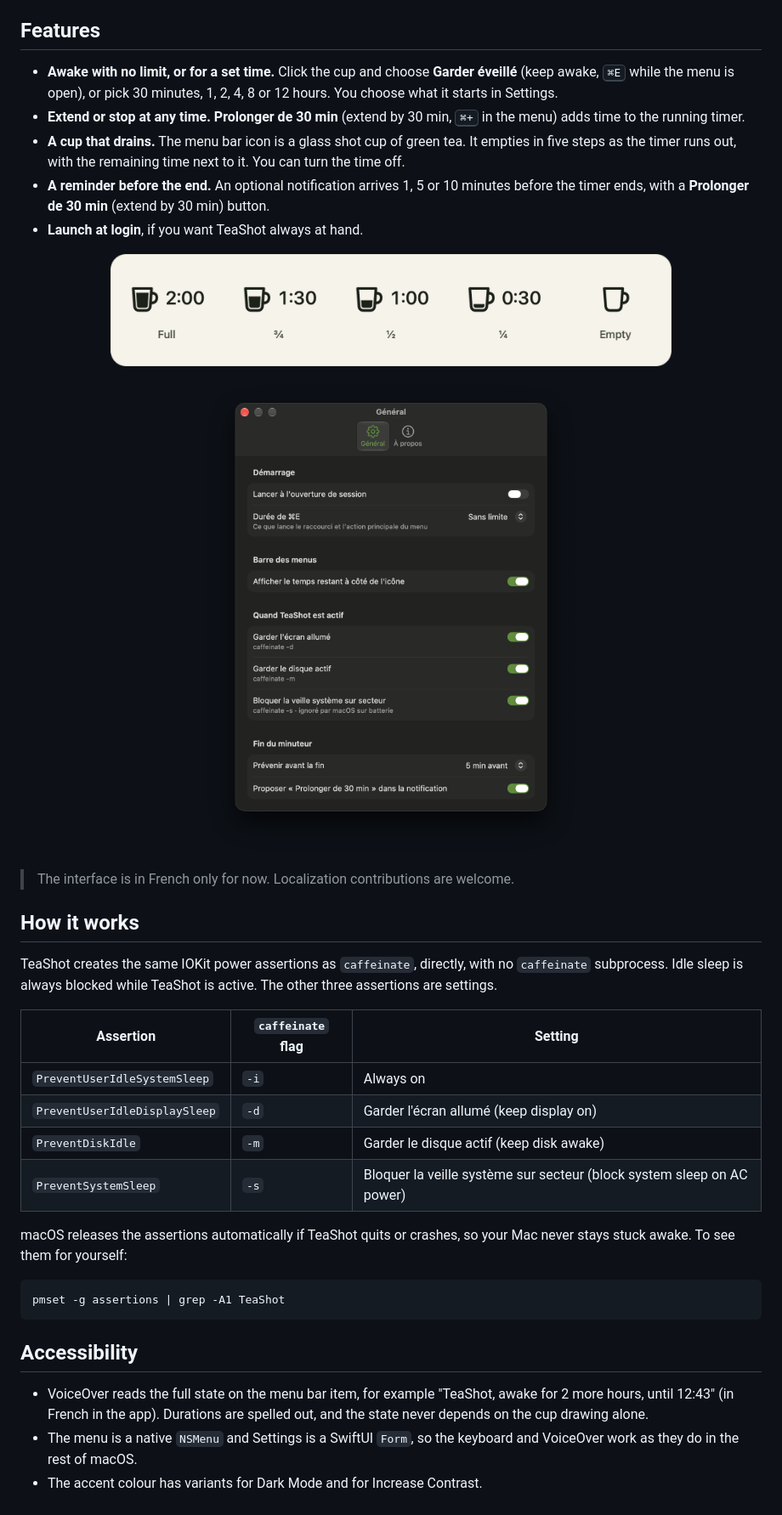
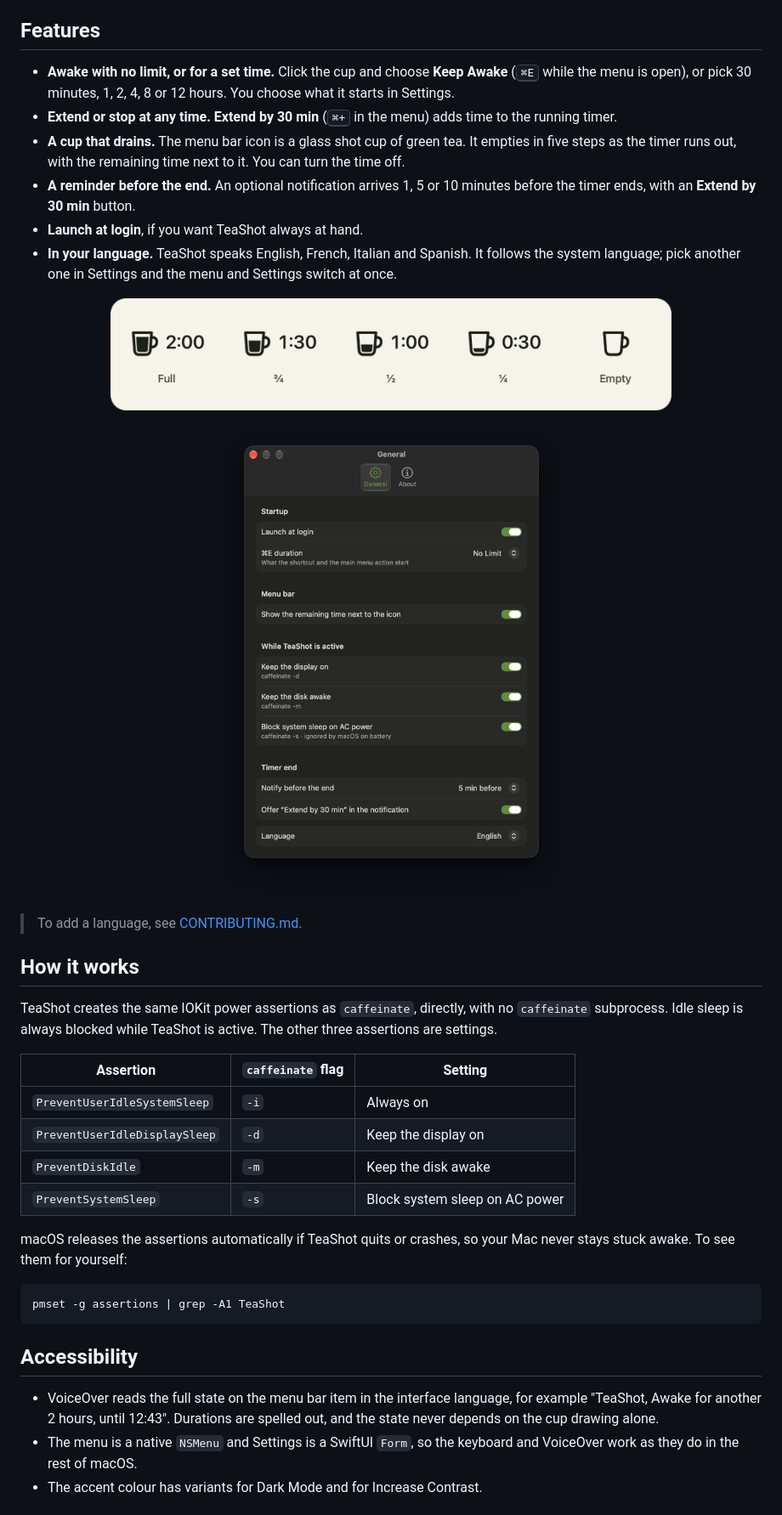
Before and after one commit to PillowPillow/tea-shot, a Markdown page: README.md, the part around one of its changes. Shown at 85% size. GitHub-like rendering; pictures changed too: docs/screenshots/settings.png.

```diff
--- a/README.md
+++ b/README.md
@@ -64,11 +64,12 @@ make install
 
 ## Features
 
-- **Awake with no limit, or for a set time.** Click the cup and choose **Garder éveillé** (keep awake, <kbd>⌘E</kbd> while the menu is open), or pick 30 minutes, 1, 2, 4, 8 or 12 hours. You choose what it starts in Settings.
-- **Extend or stop at any time.** **Prolonger de 30 min** (extend by 30 min, <kbd>⌘+</kbd> in the menu) adds time to the running timer.
+- **Awake with no limit, or for a set time.** Click the cup and choose **Keep Awake** (<kbd>⌘E</kbd> while the menu is open), or pick 30 minutes, 1, 2, 4, 8 or 12 hours. You choose what it starts in Settings.
+- **Extend or stop at any time.** **Extend by 30 min** (<kbd>⌘+</kbd> in the menu) adds time to the running timer.
 - **A cup that drains.** The menu bar icon is a glass shot cup of green tea. It empties in five steps as the timer runs out, with the remaining time next to it. You can turn the time off.
-- **A reminder before the end.** An optional notification arrives 1, 5 or 10 minutes before the timer ends, with a **Prolonger de 30 min** (extend by 30 min) button.
+- **A reminder before the end.** An optional notification arrives 1, 5 or 10 minutes before the timer ends, with an **Extend by 30 min** button.
 - **Launch at login**, if you want TeaShot always at hand.
+- **In your language.** TeaShot speaks English, French, Italian and Spanish. It follows the system language; pick another one in Settings and the menu and Settings switch at once.
 
 <p align="center">
   <picture>
@@ -83,6 +84,6 @@ make install
 </p>
 
-> The interface is in French only for now. Localization contributions are welcome.
+> To add a language, see [CONTRIBUTING.md](CONTRIBUTING.md#translations).
 
 ## How it works
 
@@ -91,9 +92,9 @@ TeaShot creates the same IOKit power assertions as `caffeinate`, directly, with
 | Assertion | `caffeinate` flag | Setting |
 | --- | --- | --- |
 | `PreventUserIdleSystemSleep` | `-i` | Always on |
-| `PreventUserIdleDisplaySleep` | `-d` | Garder l'écran allumé (keep display on) |
-| `PreventDiskIdle` | `-m` | Garder le disque actif (keep disk awake) |
-| `PreventSystemSleep` | `-s` | Bloquer la veille système sur secteur (block system sleep on AC power) |
+| `PreventUserIdleDisplaySleep` | `-d` | Keep the display on |
+| `PreventDiskIdle` | `-m` | Keep the disk awake |
+| `PreventSystemSleep` | `-s` | Block system sleep on AC power |
 
 macOS releases the assertions automatically if TeaShot quits or crashes, so your Mac never stays stuck awake. To see them for yourself:
 
@@ -103,7 +104,7 @@ pmset -g assertions | grep -A1 TeaShot
 
 ## Accessibility
 
-- VoiceOver reads the full state on the menu bar item, for example "TeaShot, awake for 2 more hours, until 12:43" (in French in the app). Durations are spelled out, and the state never depends on the cup drawing alone.
+- VoiceOver reads the full state on the menu bar item in the interface language, for example "TeaShot, Awake for another 2 hours, until 12:43". Durations are spelled out, and the state never depends on the cup drawing alone.
 - The menu is a native `NSMenu` and Settings is a SwiftUI `Form`, so the keyboard and VoiceOver work as they do in the rest of macOS.
 - The accent colour has variants for Dark Mode and for Increase Contrast.
 
```
Also changed, not shown: other parts of README.md (+5 -3 lines), CONTRIBUTING.md (+5 -1 lines), docs/screenshots/menu.png, 13 other files.
